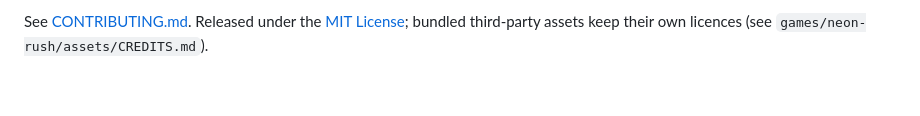
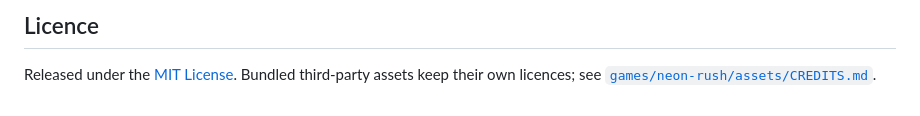
Before and after one commit to BudGitH/play-pad, a Markdown page: README.md, the part around one of its changes. GitHub-like rendering.

```diff
--- a/README.md
+++ b/README.md
@@ -25,2 +62,4 @@ _Maintained via the project brain. Last updated: 2026-06-21._
 
-See [CONTRIBUTING.md](CONTRIBUTING.md). Released under the [MIT License](LICENSE); bundled third-party assets keep their own licences (see `games/neon-rush/assets/CREDITS.md`).
+## Licence
+
+Released under the [MIT License](LICENSE). Bundled third-party assets keep their own licences; see [`games/neon-rush/assets/CREDITS.md`](games/neon-rush/assets/CREDITS.md).
```
Also changed, not shown: other parts of README.md (+48 -11 lines), .github/assets/hub.png (added), .github/assets/social-preview.png (added).
